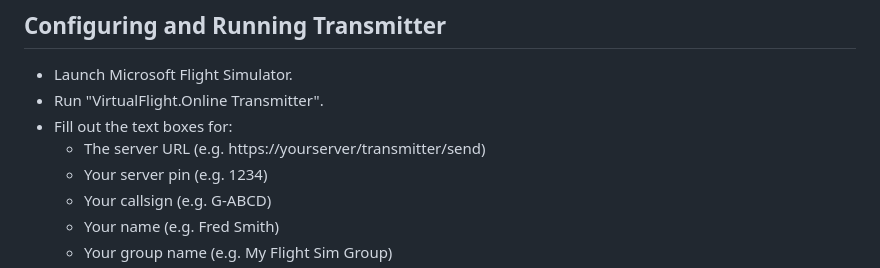
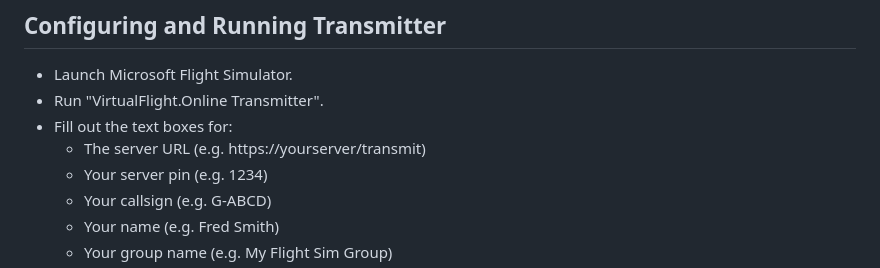
Before and after one commit to jonbeckett/virtualflightonlinetransmitter, a Markdown page: README.md, the part around the change. Drawn GitHub-style.

```diff
--- a/README.md
+++ b/README.md
@@ -27,7 +27,7 @@ The server then provides a URL that outputs all aircraft that have been updated
 * Launch Microsoft Flight Simulator.
 * Run "VirtualFlight.Online Transmitter".
 * Fill out the text boxes for:
-  * The server URL (e.g. https://yourserver/transmitter/send)
+  * The server URL (e.g. https://yourserver/transmit)
   * Your server pin (e.g. 1234)
   * Your callsign (e.g. G-ABCD)
   * Your name (e.g. Fred Smith)
```
